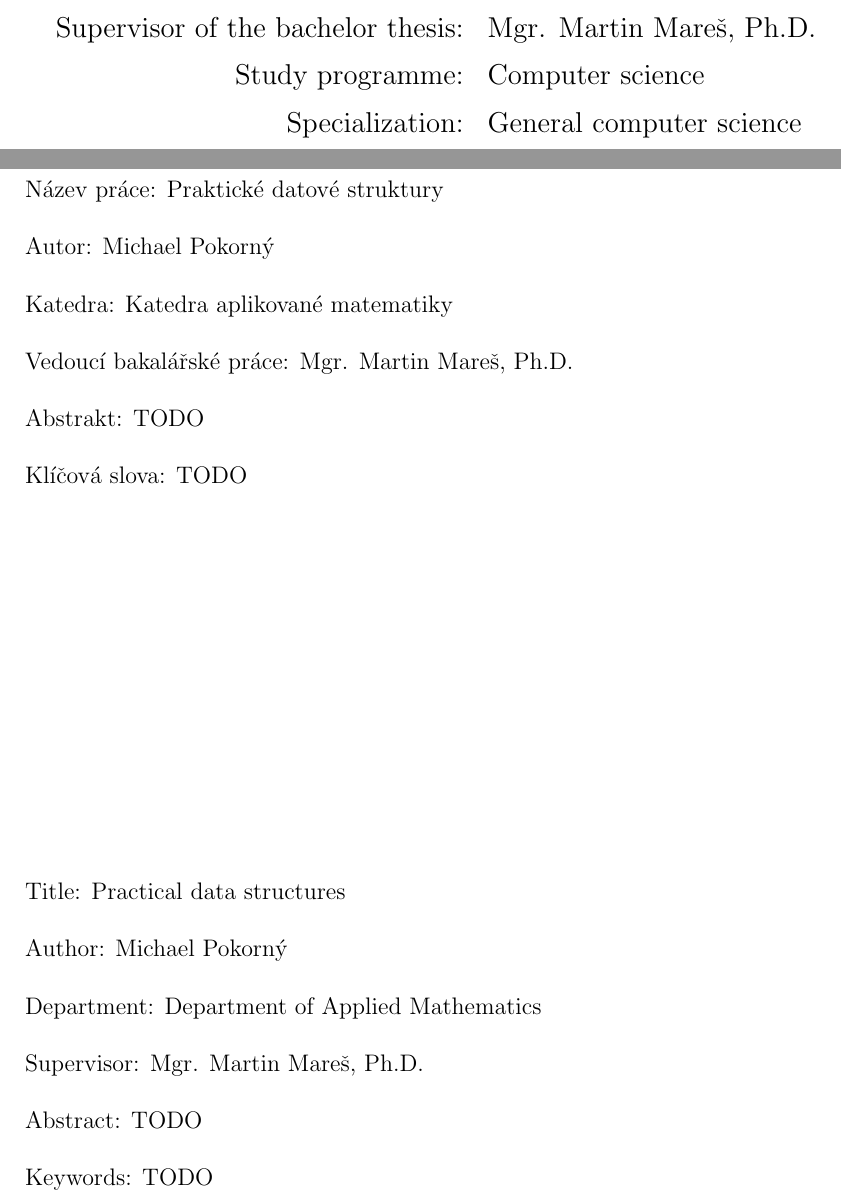
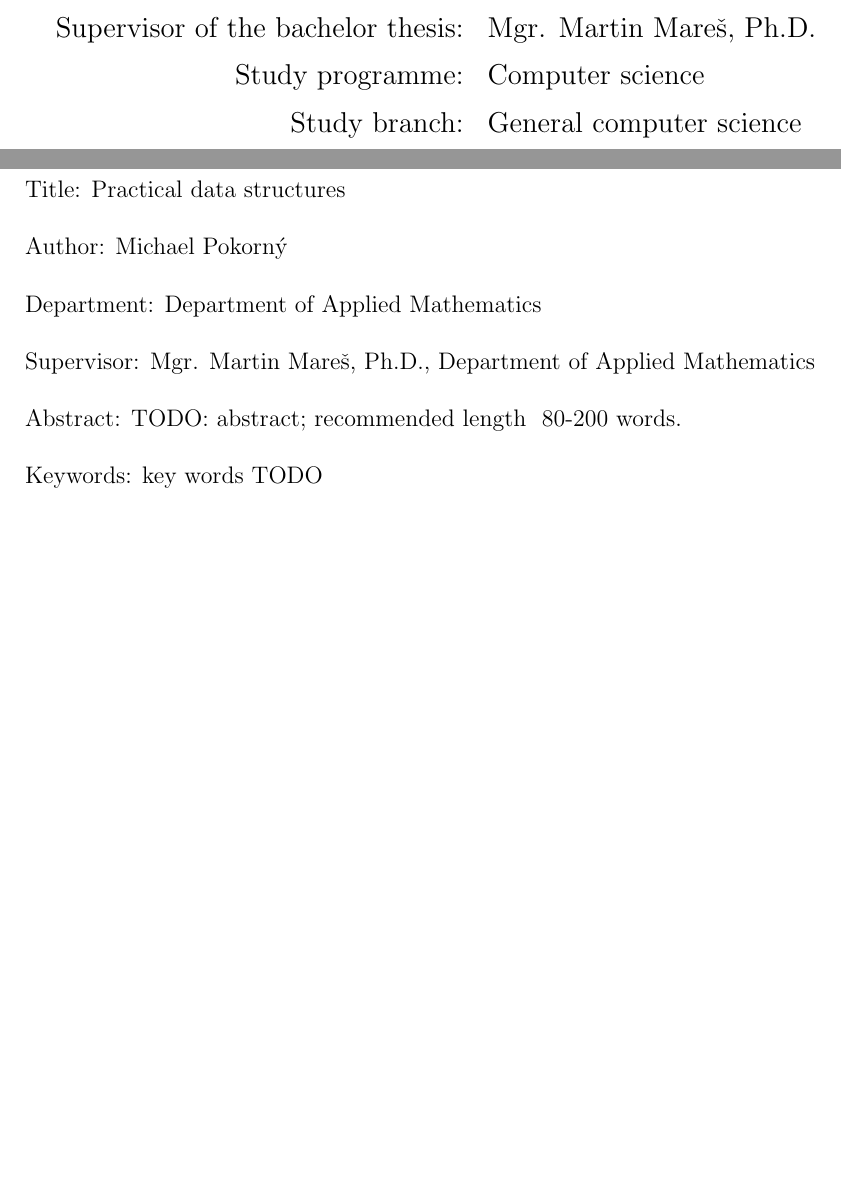
Before and after one commit to agentydragon/thesis, a LaTeX thesis (text/thesis.tex): two parts of pages 1 and 4 of 33 before the commit and two parts of pages 1 and 3 of 34 after it, joined at a grey line, cut so that both start at the same text, the shorter picture padded with empty space. Compiled offline with pdfLaTeX.

Commit message:
Change to new thesis template (bb6605 git://mj.ucw.cz/diplomka.git)

```diff
--- a/text/thesis.tex
+++ b/text/thesis.tex
@@ -46,0 +86,6 @@
+TODO: abstract; recommended length ~80-200 words.
+}
+
+% 3 to 5 keywords (recommended), each enclosed in curly braces
+\def\Keywords{% TODO: recommended 3-5
+{key} {words} {TODO}
@@ -136,10 +119,0 @@ Department of Applied Mathematics
-\vfill
-
-\begin{tabular}{rl}
-
-Supervisor of the bachelor thesis: & Mgr. Martin Mareš, Ph.D. \\
-\noalign{\vspace{2mm}}
-Study programme: & Computer science \\
-\noalign{\vspace{2mm}}
-Specialization: & General computer science \\
-\end{tabular}
@@ -198,56 +119,0 @@ signature of the author
-\vbox to 0.5\vsize{
-\setlength\parindent{0mm}
-\setlength\parskip{5mm}
-
-Název práce:
-Praktické datové struktury
-% přesně dle zadání
-
-Autor:
-Michael Pokorný
-
-Katedra:  % Případně Ústav:
-Katedra aplikované matematiky
-% dle Organizační struktury MFF UK
-
-Vedoucí bakalářské práce:
-Mgr. Martin Mareš, Ph.D.
-% dle Organizační struktury MFF UK, případně plný název pracoviště mimo MFF UK
-
-Abstrakt:
-% abstrakt v rozsahu 80-200 slov; nejedná se však o opis zadání bakalářské práce
-TODO
-
-Klíčová slova:
-% 3 až 5 klíčových slov
-TODO
-
-\vss}\nobreak\vbox to 0.49\vsize{
-\setlength\parindent{0mm}
-\setlength\parskip{5mm}
-
-Title:
-Practical data structures
-% přesný překlad názvu práce v angličtině
-
-Author:
-Michael Pokorný
-
-Department:
-Department of Applied Mathematics
-% Název katedry či ústavu, kde byla práce oficiálně zadána
-% dle Organizační struktury MFF UK v angličtině
-
-Supervisor:
-% dle Organizační struktury MFF UK, případně plný název pracoviště
-Mgr. Martin Mareš, Ph.D.
-% mimo MFF UK v angličtině
-
-Abstract:
-% abstrakt v rozsahu 80-200 slov v angličtině; nejedná se však o překlad
-% zadání bakalářské práce
-TODO
-
-Keywords:
-% 3 až 5 klíčových slov v angličtině
-TODO
```
Also changed, not shown: text/title.tex (added, +166 -0 lines), text/Makefile, text/thesis.tex (233 more changed lines), 1 other file.
